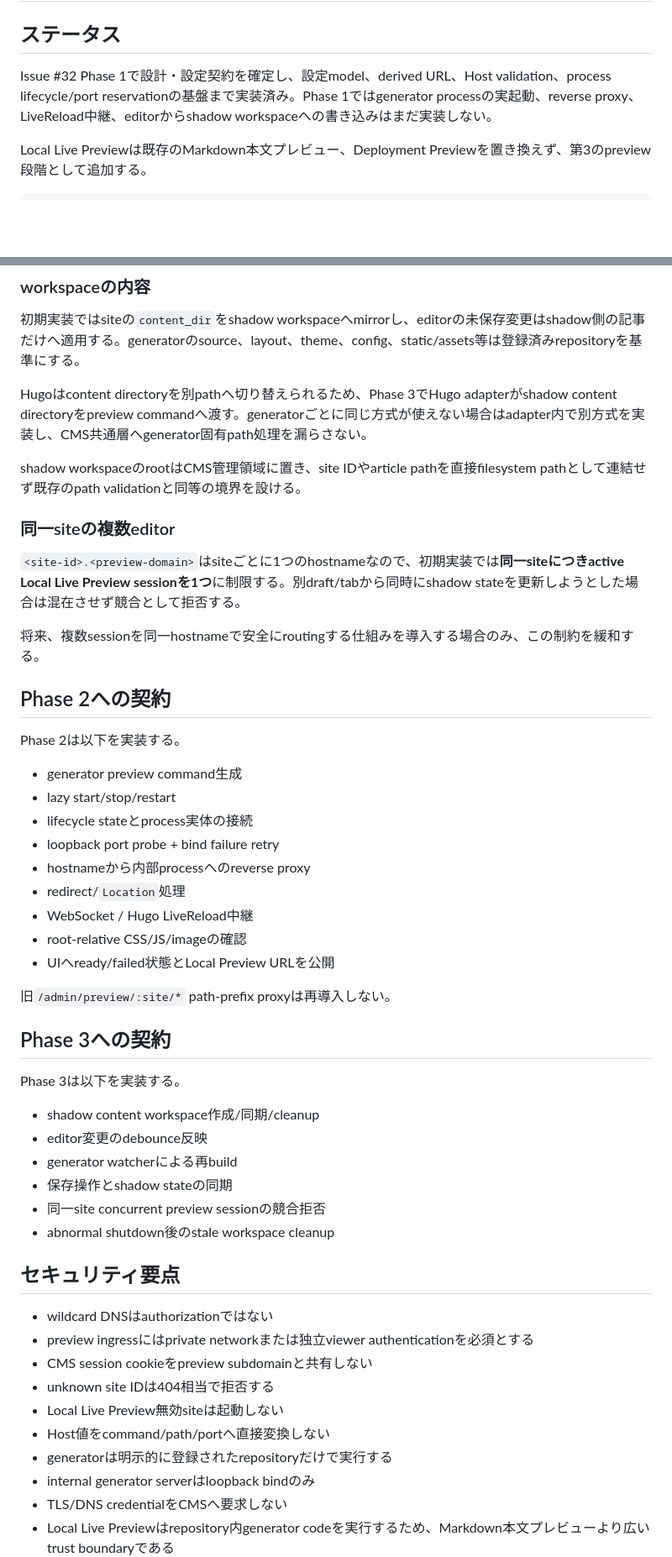
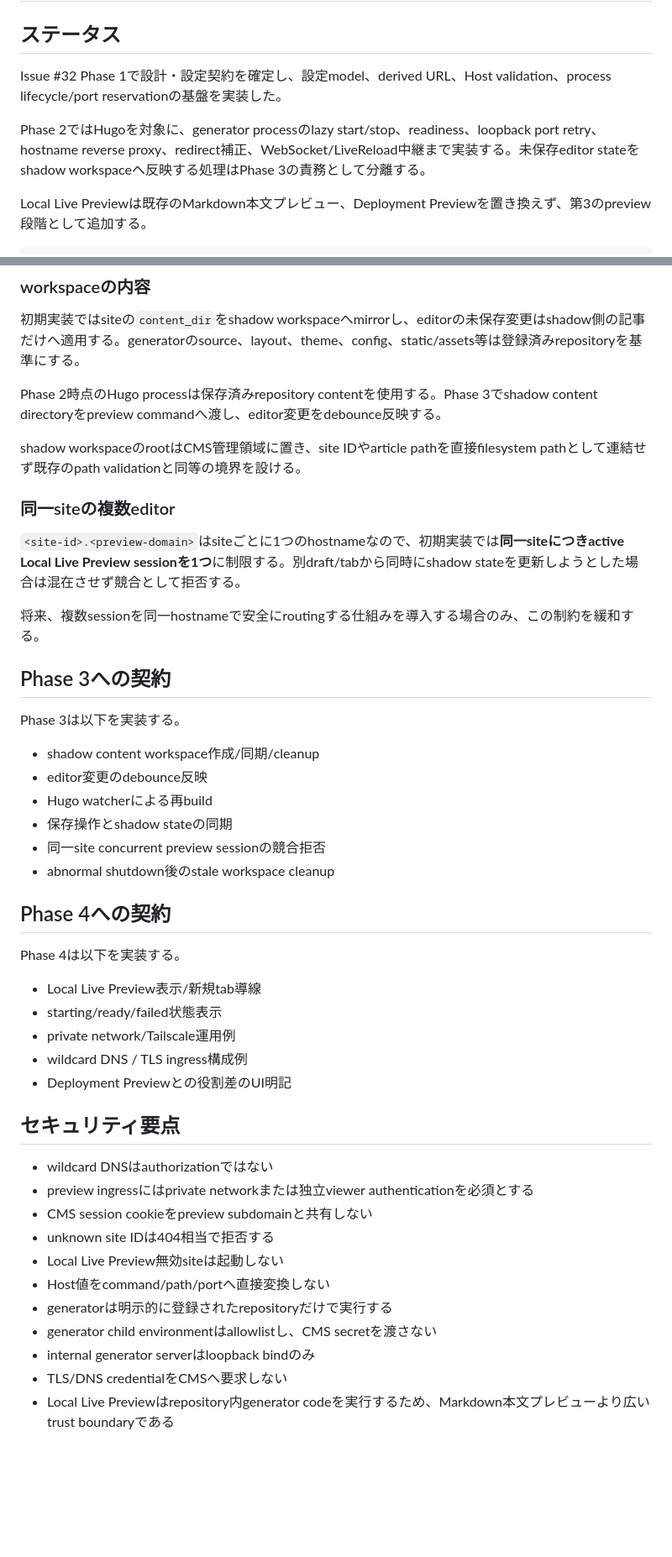
Before and after one commit to kitashimauni/hugo-cms, a Markdown page: docs/architecture/local-live-preview-design.md, 2 parts joined by grey strips. Shown at 84% size. GitHub-like rendering; blank space fills up the shorter version.

```diff
--- a/docs/architecture/local-live-preview-design.md
+++ b/docs/architecture/local-live-preview-design.md
@@ -2,7 +2,9 @@
 
 ## ステータス
 
-Issue #32 Phase 1で設計・設定契約を確定し、設定model、derived URL、Host validation、process lifecycle/port reservationの基盤まで実装済み。Phase 1ではgenerator processの実起動、reverse proxy、LiveReload中継、editorからshadow workspaceへの書き込みはまだ実装しない。
+Issue #32 Phase 1で設計・設定契約を確定し、設定model、derived URL、Host validation、process lifecycle/port reservationの基盤を実装した。
+
+Phase 2ではHugoを対象に、generator processのlazy start/stop、readiness、loopback port retry、hostname reverse proxy、redirect補正、WebSocket/LiveReload中継まで実装する。未保存editor stateをshadow workspaceへ反映する処理はPhase 3の責務として分離する。
 
 Local Live Previewは既存のMarkdown本文プレビュー、Deployment Previewを置き換えず、第3のpreview段階として追加する。
 
@@ -171,7 +210,7 @@ Git worktreeをLocal Live Previewの基本方式にはしない。
 
 初期実装ではsiteの`content_dir`をshadow workspaceへmirrorし、editorの未保存変更はshadow側の記事だけへ適用する。generatorのsource、layout、theme、config、static/assets等は登録済みrepositoryを基準にする。
 
-Hugoはcontent directoryを別pathへ切り替えられるため、Phase 3でHugo adapterがshadow content directoryをpreview commandへ渡す。generatorごとに同じ方式が使えない場合はadapter内で別方式を実装し、CMS共通層へgenerator固有path処理を漏らさない。
+Phase 2時点のHugo processは保存済みrepository contentを使用する。Phase 3でshadow content directoryをpreview commandへ渡し、editor変更をdebounce反映する。
 
 shadow workspaceのrootはCMS管理領域に置き、site IDやarticle pathを直接filesystem pathとして連結せず既存のpath validationと同等の境界を設ける。
 
@@ -181,32 +220,26 @@ shadow workspaceのrootはCMS管理領域に置き、site IDやarticle pathを
 
 将来、複数sessionを同一hostnameで安全にroutingする仕組みを導入する場合のみ、この制約を緩和する。
 
-## Phase 2への契約
-
-Phase 2は以下を実装する。
-
-- generator preview command生成
-- lazy start/stop/restart
-- lifecycle stateとprocess実体の接続
-- loopback port probe + bind failure retry
-- hostnameから内部processへのreverse proxy
-- redirect/`Location`処理
-- WebSocket / Hugo LiveReload中継
-- root-relative CSS/JS/imageの確認
-- UIへready/failed状態とLocal Preview URLを公開
-
-旧`/admin/preview/:site/*` path-prefix proxyは再導入しない。
-
 ## Phase 3への契約
 
 Phase 3は以下を実装する。
 
 - shadow content workspace作成/同期/cleanup
 - editor変更のdebounce反映
-- generator watcherによる再build
+- Hugo watcherによる再build
 - 保存操作とshadow stateの同期
 - 同一site concurrent preview sessionの競合拒否
 - abnormal shutdown後のstale workspace cleanup
+
+## Phase 4への契約
+
+Phase 4は以下を実装する。
+
+- Local Live Preview表示/新規tab導線
+- starting/ready/failed状態表示
+- private network/Tailscale運用例
+- wildcard DNS / TLS ingress構成例
+- Deployment Previewとの役割差のUI明記
 
 ## セキュリティ要点
 
@@ -217,6 +250,7 @@ Phase 3は以下を実装する。
 - Local Live Preview無効siteは起動しない
 - Host値をcommand/path/portへ直接変換しない
 - generatorは明示的に登録されたrepositoryだけで実行する
+- generator child environmentはallowlistし、CMS secretを渡さない
 - internal generator serverはloopback bindのみ
 - TLS/DNS credentialをCMSへ要求しない
 - Local Live Previewはrepository内generator codeを実行するため、Markdown本文プレビューより広いtrust boundaryである
```
Also changed, not shown: other parts of docs/architecture/local-live-preview-design.md (+47 -10 lines).
